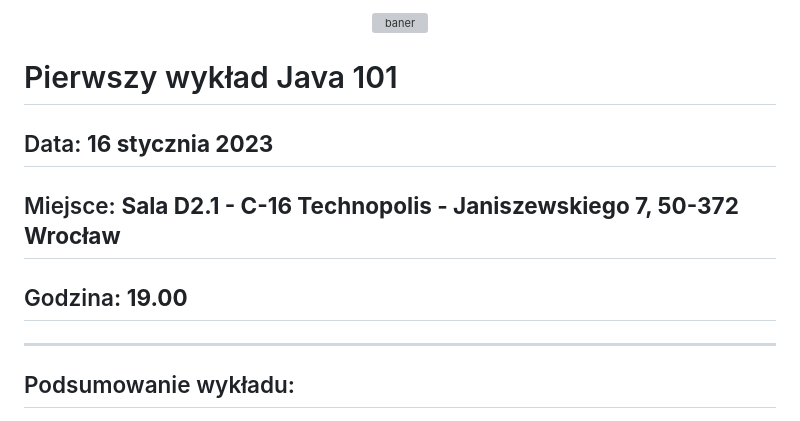
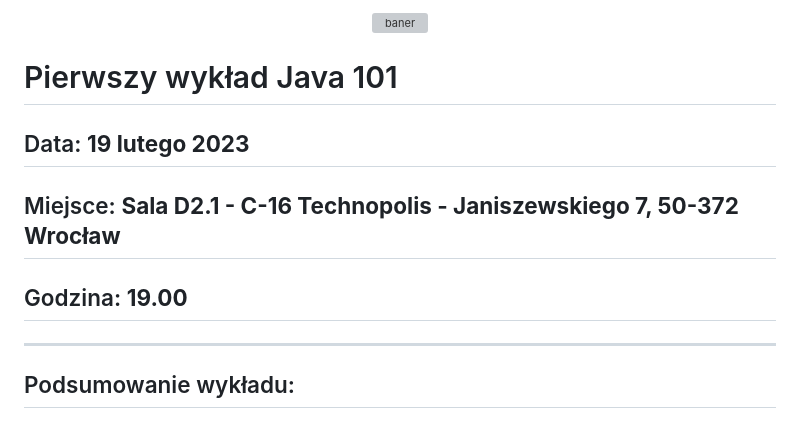
Before and after one commit to WebAce-Group/java101-edycja1, a Markdown page: w1/README.md, the part around the change printed below. Rendered like a GitHub page; grey boxes are pictures that could not be loaded.

```diff
--- a/w1/README.md
+++ b/w1/README.md
@@ -2,12 +3,11 @@
 
 # Pierwszy wykład Java 101
 
-## Data: **16 stycznia 2023**
+## Data: **19 lutego 2023**
 
 ## Miejsce: **Sala D2.1 - C-16 Technopolis - Janiszewskiego 7, 50-372 Wrocław**
 
 ## Godzina: **19.00**
-
 ___
 
 ## Podsumowanie wykładu:
```
Also changed, not shown: other parts of w1/README.md (+2 -1 lines).
